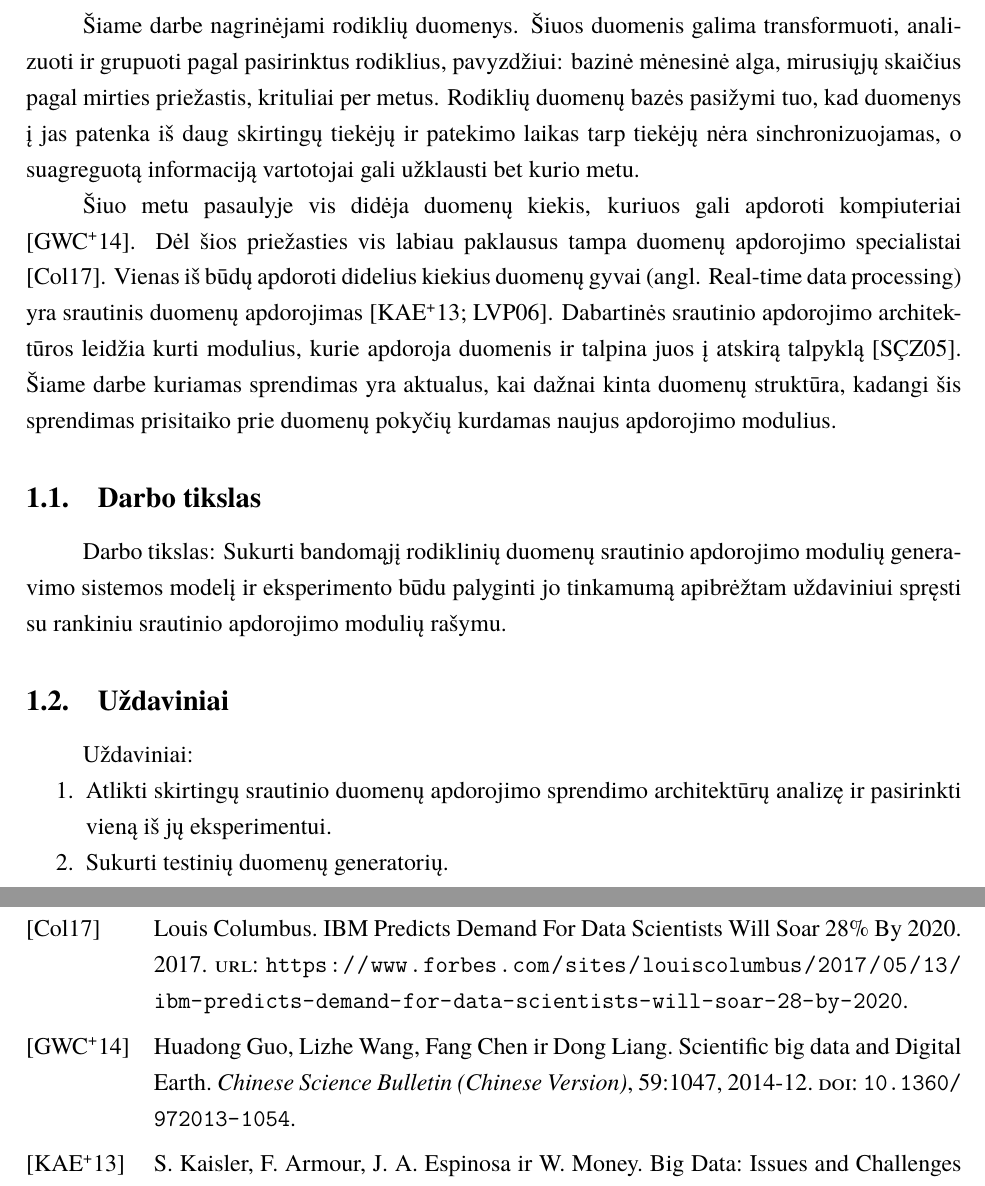
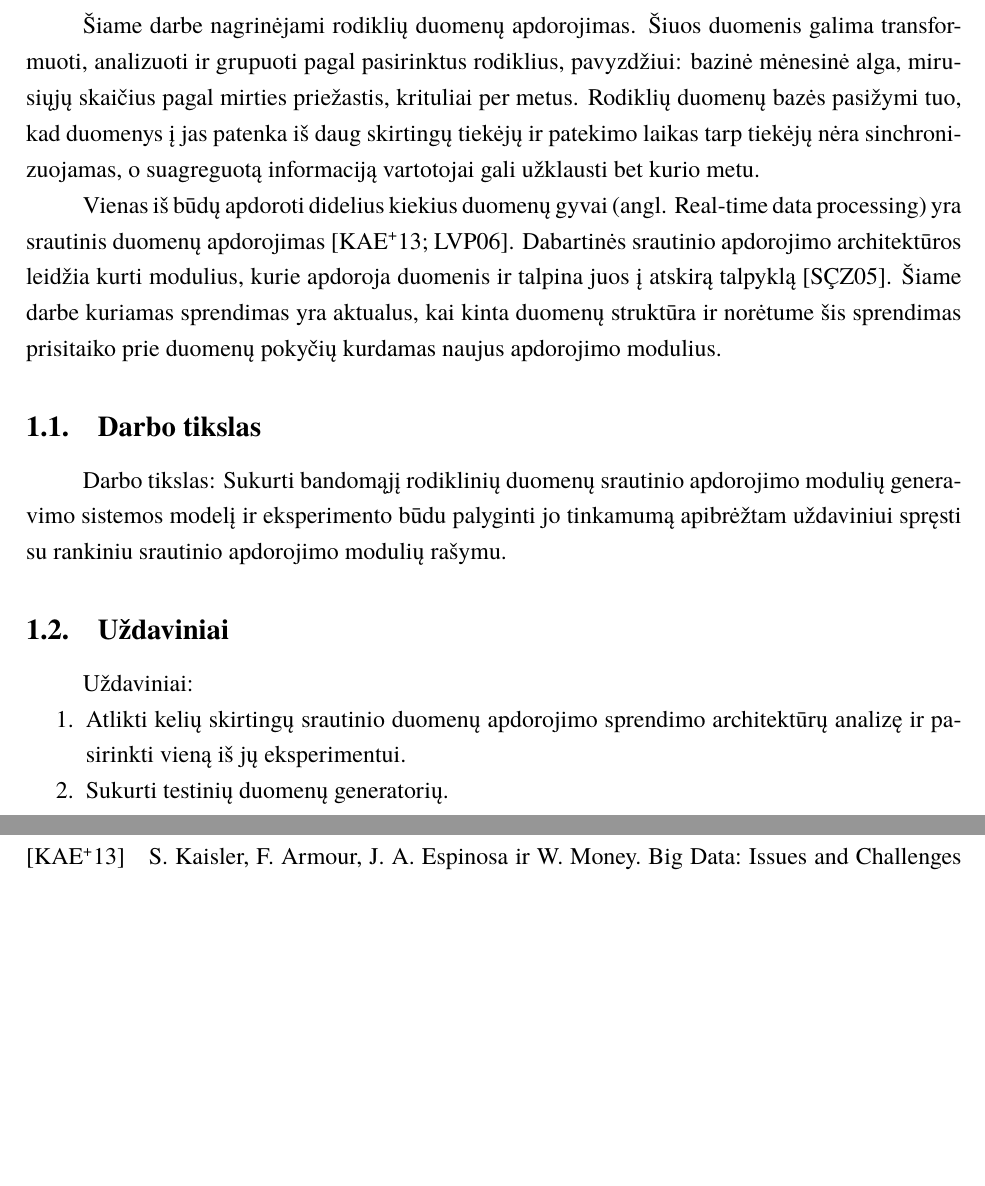
Before and after one commit to vzilinas/bakalauras, a LaTeX document (Darbo planas/bakalaurinis.tex): two parts of pages 2 and 4 of 4, joined at a grey line, cut so that both start at the same text, the shorter picture padded with empty space. Compiled offline with XeLaTeX; a missing font is replaced by an installed copy or a similar font.

Commit message:
Update bakalaurinis.tex

```diff
--- a/Darbo planas/bakalaurinis.tex
+++ b/Darbo planas/bakalaurinis.tex
@@ -24,7 +24,7 @@
 \faculty{Matematikos ir informatikos fakultetas}
 \department{Programų sistemų katedra}
 \papertype{Bakalauro baigiamojo darbo planas}
-\title{Srautinio apdorojimo modulių generavimas kintant rodiklinių duomenų struktūrai}
+\title{Srautinio apdorojimo modulių generavimas kintant rodiklių duomenų struktūrai}
 \titleineng{Generation of Stream Processing Modules upon Change of Indicator Data Structure}
 \author{Vytautas Žilinas}
 \supervisor{lekt. Andrius Adamonis}
@@ -41,15 +41,13 @@
 \setcounter{page}{2}
 
 \section{Tyrimo objektas ir aktualumas}
-Šiame darbe nagrinėjami rodiklių duomenys. Šiuos duomenis galima transformuoti, analizuoti ir grupuoti pagal pasirinktus rodiklius,
+Šiame darbe nagrinėjami rodiklių duomenų apdorojimas. Šiuos duomenis galima transformuoti, analizuoti ir grupuoti pagal pasirinktus rodiklius,
 pavyzdžiui: bazinė mėnesinė alga, mirusiųjų skaičius pagal mirties priežastis, krituliai per metus.
 Rodiklių duomenų bazės pasižymi tuo, kad duomenys į jas patenka iš daug skirtingų tiekėjų ir patekimo laikas tarp tiekėjų nėra
 sinchronizuojamas, o suagreguotą informaciją vartotojai gali užklausti bet kurio metu.  \par
-Šiuo metu pasaulyje vis didėja duomenų kiekis, kuriuos gali apdoroti kompiuteriai \cite{DataTrend}.
-Dėl šios priežasties vis labiau paklausus tampa duomenų apdorojimo specialistai \cite{IBMprediction}.
 Vienas iš būdų apdoroti didelius kiekius duomenų gyvai (angl. Real-time data processing) yra srautinis duomenų apdorojimas \cite{BigData, StreamProcessingInData}.
 Dabartinės srautinio apdorojimo architektūros leidžia kurti modulius, kurie apdoroja duomenis ir talpina juos į atskirą talpyklą \cite{8Requirements}.
-Šiame darbe kuriamas sprendimas yra aktualus, kai dažnai kinta duomenų struktūra, kadangi šis sprendimas prisitaiko
+Šiame darbe kuriamas sprendimas yra aktualus, kai kinta duomenų struktūra ir norėtume šis sprendimas prisitaiko
 prie duomenų pokyčių kurdamas naujus apdorojimo modulius.
 
 \subsection{Darbo tikslas}
@@ -60,7 +58,7 @@ uždaviniui spręsti su rankiniu srautinio apdorojimo modulių rašymu.
 \subsection{Uždaviniai}
 Uždaviniai:
 \begin{enumerate}
-    \item Atlikti skirtingų srautinio duomenų apdorojimo sprendimo architektūrų analizę ir pasirinkti vieną iš jų eksperimentui.
+    \item Atlikti kelių skirtingų srautinio duomenų apdorojimo sprendimo architektūrų analizę ir pasirinkti vieną iš jų eksperimentui.
     \item Sukurti testinių duomenų generatorių.
     \item Realizuoti dinaminį srautinio duomenų apdorojimo architektūros modulių kūrimo sprendimą.
     \item Palyginti sukurtą sprendimą su rankiniu srautinio apdorojimo modulių rašymu.
```
